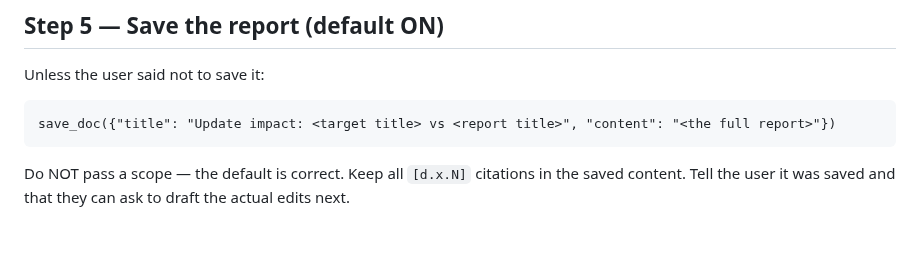
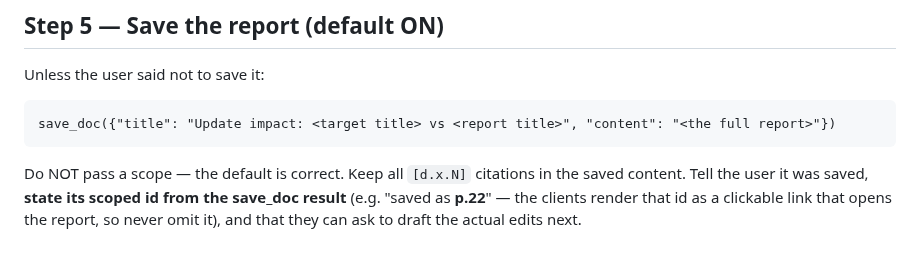
Before and after one commit to ivoras/harlequin, a Markdown page: skills/update-impact/SKILL.md, the part around the change. GitHub-like rendering.

Commit message:
skills: always state the saved report's clickable id in the final answer
compare-topics ended with "the report has been saved" without the p.N
reference, leaving the user nothing to click. All three report-saving
skills (compare-topics, compare-versions, update-impact) now instruct
the model to state the scoped id from the save_doc result verbatim —
the clients linkify it into the opened report.

Co-Authored-By: Claude Fable 5 <noreply@anthropic.com>

```diff
--- a/skills/update-impact/SKILL.md
+++ b/skills/update-impact/SKILL.md
@@ -89,5 +89,7 @@ Unless the user said not to save it:
     save_doc({"title": "Update impact: <target title> vs <report title>", "content": "<the full report>"})
 
 Do NOT pass a scope — the default is correct. Keep all `[d.x.N]` citations in
-the saved content. Tell the user it was saved and that they can ask to draft
-the actual edits next.
+the saved content. Tell the user it was saved, **state its scoped id from the
+save_doc result** (e.g. "saved as **p.22**" — the clients render that id as a
+clickable link that opens the report, so never omit it), and that they can ask
+to draft the actual edits next.
```
Also changed, not shown: skills/compare-topics/SKILL.md (+1 -1 lines), skills/compare-versions/SKILL.md (+1 -1 lines).
